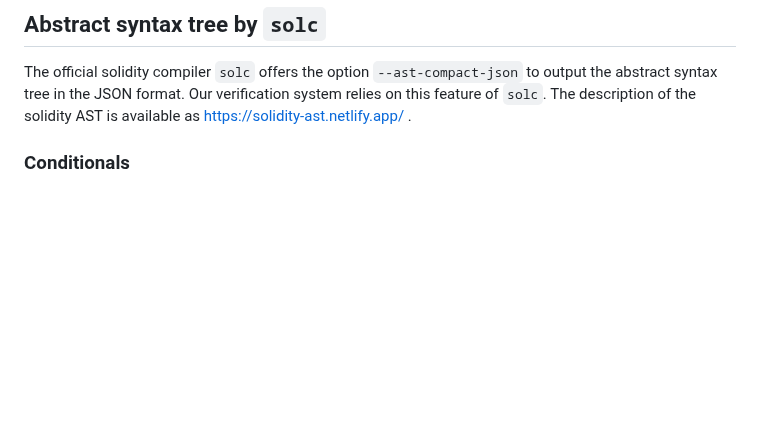
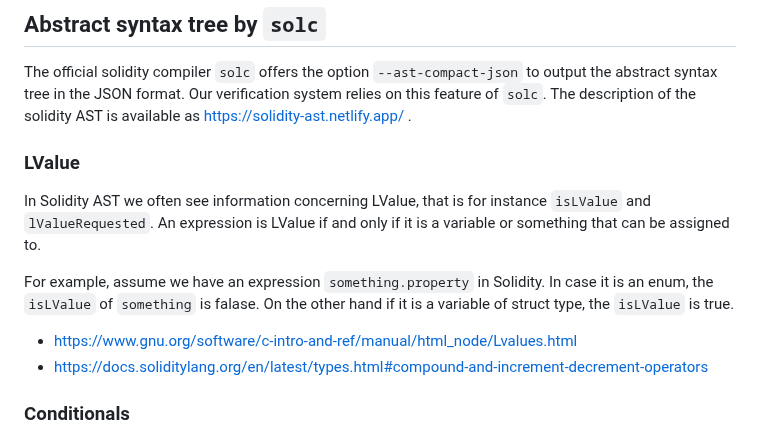
Before and after one commit to miyamok/smartcontract-verification, a Markdown page: README.md, the part around the change. Rendered like a GitHub page; blank space fills up the shorter version.

```diff
--- a/README.md
+++ b/README.md
@@ -122,6 +122,17 @@ Byte code compiled by <code>solc</code> version 0.8.4 or above equips the overfl
 The official solidity compiler <code>solc</code> offers the option <code>--ast-compact-json</code> to output the abstract syntax tree in the JSON format.
 Our verification system relies on this feature of <code>solc</code>.
 The description of the solidity AST is available as https://solidity-ast.netlify.app/ .
+
+### LValue
+
+In Solidity AST we often see information concerning LValue, that is for instance <code>isLValue</code> and <code>lValueRequested</code>.
+An expression is LValue if and only if it is a variable or something that can be assigned to.
+
+For example, assume we have an expression <code>something.property</code> in Solidity.
+In case it is an enum, the <code>isLValue</code> of <code>something</code> is falase.  On the other hand if it is a variable of struct type, the <code>isLValue</code> is true.
+
+- https://www.gnu.org/software/c-intro-and-ref/manual/html_node/Lvalues.html
+- https://docs.soliditylang.org/en/latest/types.html#compound-and-increment-decrement-operators
 
 ### Conditionals
 Solidity has two kinds of conditionals, namely, <code>if</code>-statement and the ternary expression <code>b ? t : f</code>.
```
